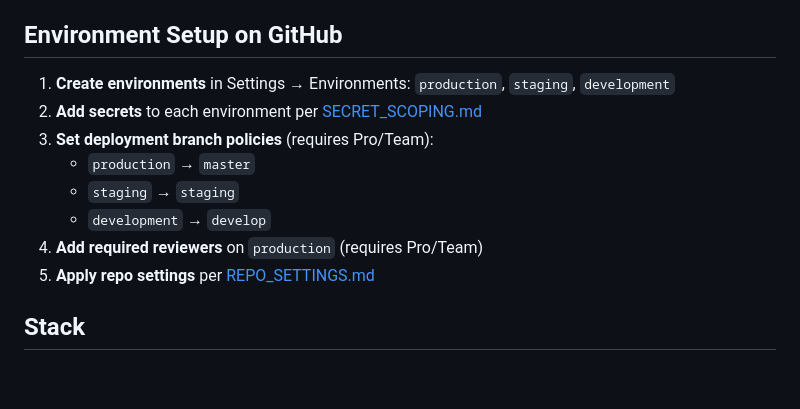
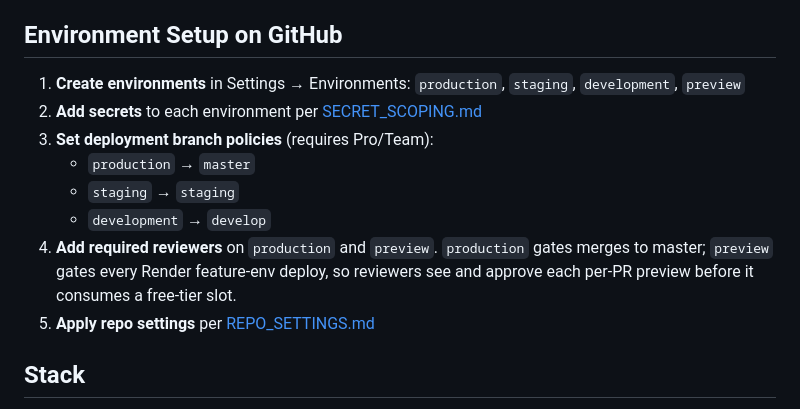
Before and after one commit to ctunon-attom/github-workflows-ref, a Markdown page: README.md, the part around the change. Rendered like a GitHub page; blank space fills up the shorter version.

Commit message:
Document preview environment and its required-reviewer gate
Adds `preview` to the list of required environments and explains its
purpose — gating every Render feature-env deploy so reviewers see and
approve each preview before it consumes a free-tier slot.

Co-Authored-By: Claude Opus 4.6 <noreply@anthropic.com>

```diff
--- a/README.md
+++ b/README.md
@@ -77,13 +77,13 @@ Documented in [`docs/`](docs/) with exact settings and API commands:
 
 ## Environment Setup on GitHub
 
-1. **Create environments** in Settings → Environments: `production`, `staging`, `development`
+1. **Create environments** in Settings → Environments: `production`, `staging`, `development`, `preview`
 2. **Add secrets** to each environment per [SECRET_SCOPING.md](docs/SECRET_SCOPING.md)
 3. **Set deployment branch policies** (requires Pro/Team):
    - `production` → `master`
    - `staging` → `staging`
    - `development` → `develop`
-4. **Add required reviewers** on `production` (requires Pro/Team)
+4. **Add required reviewers** on `production` and `preview`. `production` gates merges to master; `preview` gates every Render feature-env deploy, so reviewers see and approve each per-PR preview before it consumes a free-tier slot.
 5. **Apply repo settings** per [REPO_SETTINGS.md](docs/REPO_SETTINGS.md)
 
 ## Stack
```
